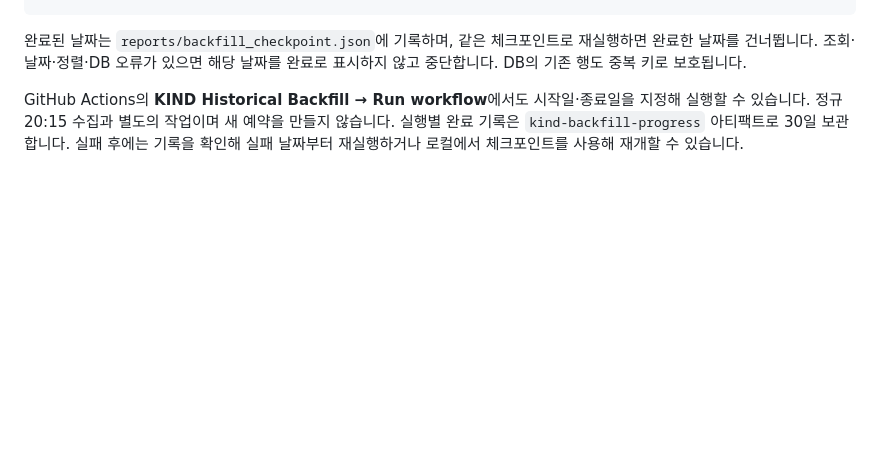
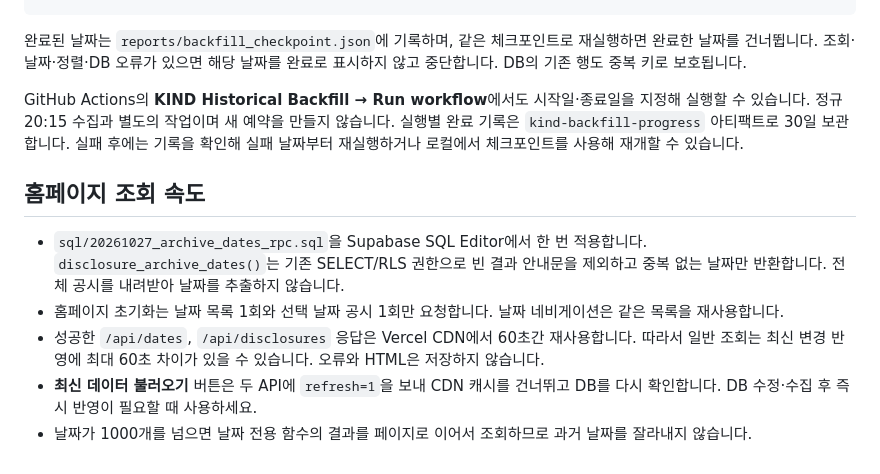
Before and after one commit to re-sunny/glowing-parakeet, a Markdown page: readme.md, the part around the change. Rendered like a GitHub page; blank space fills up the shorter version.

Commit message:
docs: describe archive date RPC and cache refresh behavior

```diff
--- a/readme.md
+++ b/readme.md
@@ -132,3 +132,11 @@ python backfill_disclosures.py --start 2025-01-01 --end 2025-01-03 --dry-run
 완료된 날짜는 `reports/backfill_checkpoint.json`에 기록하며, 같은 체크포인트로 재실행하면 완료한 날짜를 건너뜁니다. 조회·날짜·정렬·DB 오류가 있으면 해당 날짜를 완료로 표시하지 않고 중단합니다. DB의 기존 행도 중복 키로 보호됩니다.
 
 GitHub Actions의 **KIND Historical Backfill → Run workflow**에서도 시작일·종료일을 지정해 실행할 수 있습니다. 정규 20:15 수집과 별도의 작업이며 새 예약을 만들지 않습니다. 실행별 완료 기록은 `kind-backfill-progress` 아티팩트로 30일 보관합니다. 실패 후에는 기록을 확인해 실패 날짜부터 재실행하거나 로컬에서 체크포인트를 사용해 재개할 수 있습니다.
+
+## 홈페이지 조회 속도
+
+- `sql/20261027_archive_dates_rpc.sql`을 Supabase SQL Editor에서 한 번 적용합니다. `disclosure_archive_dates()`는 기존 SELECT/RLS 권한으로 빈 결과 안내문을 제외하고 중복 없는 날짜만 반환합니다. 전체 공시를 내려받아 날짜를 추출하지 않습니다.
+- 홈페이지 초기화는 날짜 목록 1회와 선택 날짜 공시 1회만 요청합니다. 날짜 네비게이션은 같은 목록을 재사용합니다.
+- 성공한 `/api/dates`, `/api/disclosures` 응답은 Vercel CDN에서 60초간 재사용합니다. 따라서 일반 조회는 최신 변경 반영에 최대 60초 차이가 있을 수 있습니다. 오류와 HTML은 저장하지 않습니다.
+- **최신 데이터 불러오기** 버튼은 두 API에 `refresh=1`을 보내 CDN 캐시를 건너뛰고 DB를 다시 확인합니다. DB 수정·수집 후 즉시 반영이 필요할 때 사용하세요.
+- 날짜가 1000개를 넘으면 날짜 전용 함수의 결과를 페이지로 이어서 조회하므로 과거 날짜를 잘라내지 않습니다.
```
